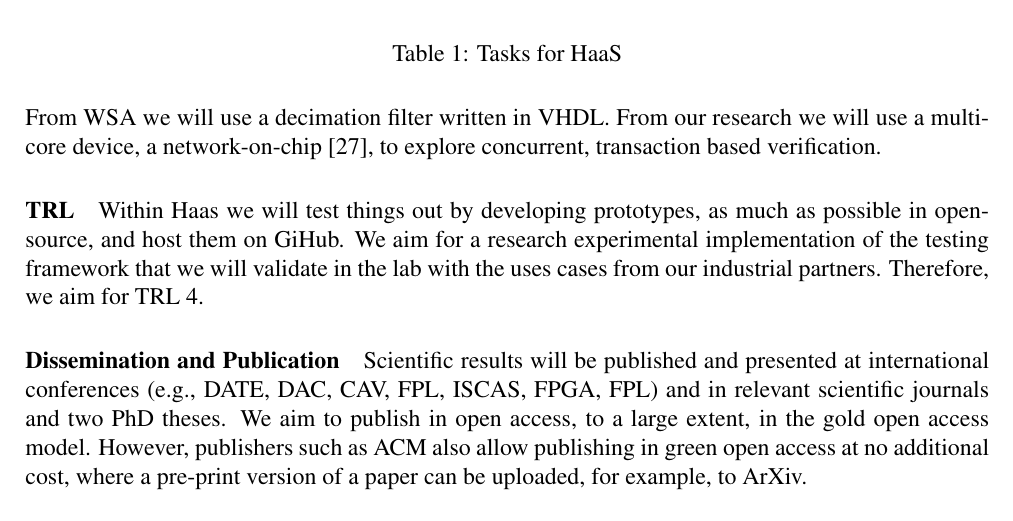
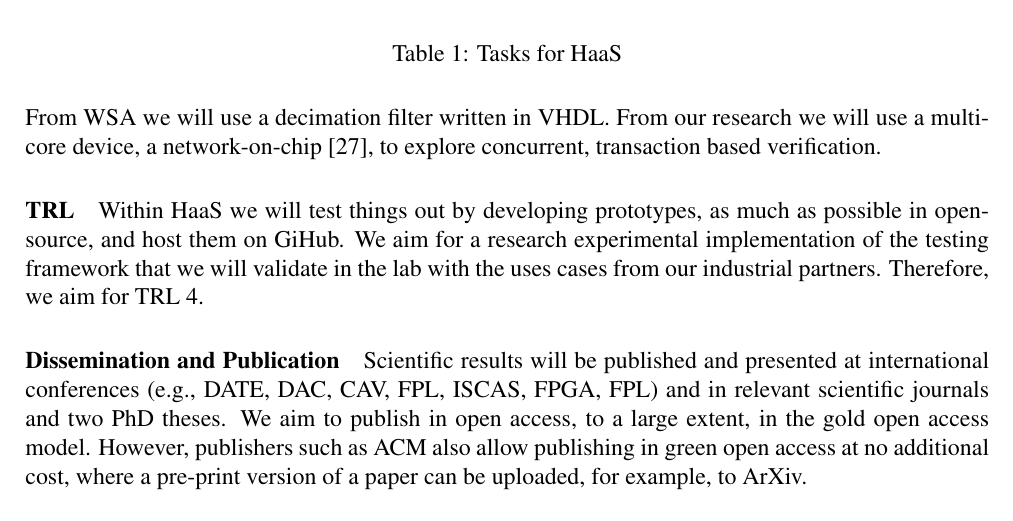
Before and after one commit to chiselverify/documentation, a LaTeX paper (funding/hw-as-a-service/explore-haas.tex): part of page 7 of 10, cut so that both start at the same text. Compiled offline with pdfLaTeX.

Commit message:
minor fix

```diff
--- a/funding/hw-as-a-service/explore-haas.tex
+++ b/funding/hw-as-a-service/explore-haas.tex
@@ -779,7 +779,7 @@ From WSA we will use a decimation filter written in VHDL.
 From our research we will use a multicore device, a network-on-chip~\cite{s4noc:nocarc2019},
 to explore concurrent, transaction based verification.
 
-\paragraph*{TRL} Within Haas we will test things out by developing prototypes, as much as possible
+\paragraph*{TRL} Within HaaS we will test things out by developing prototypes, as much as possible
 in open-source, and host them on GiHub. We aim for a research experimental  implementation
 of the testing framework that we will validate in the lab with the uses cases from our
 industrial partners. Therefore, we aim for TRL 4.
```
